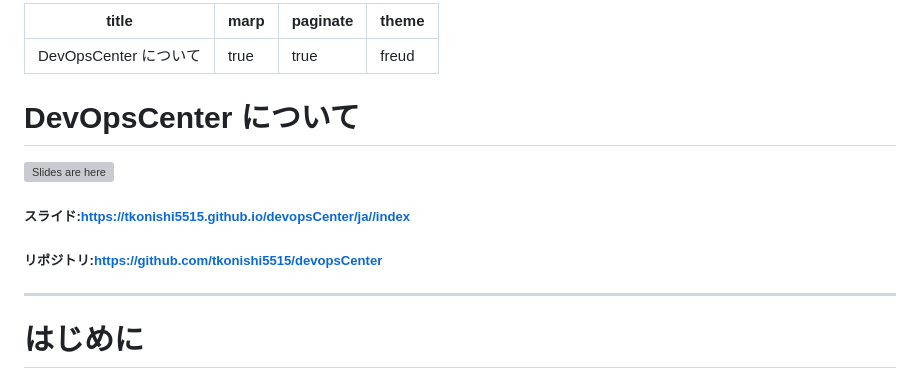
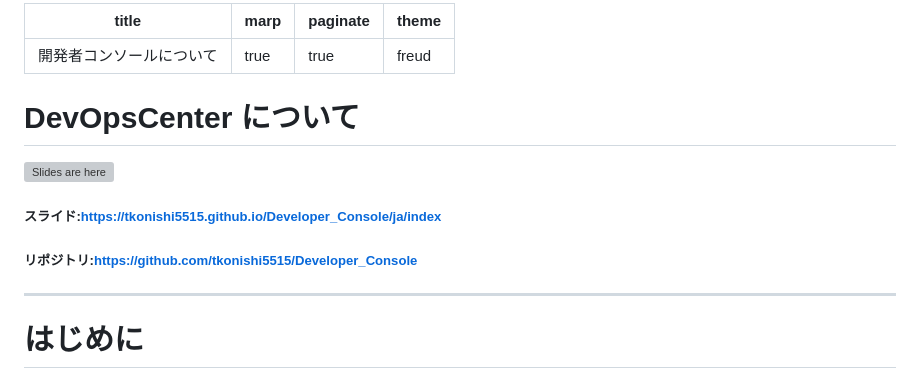
Before and after one commit to tkonishi5515/devopsCenter, a Markdown page: contents/ja/index.md, the part around the change. Rendered like a GitHub page; grey boxes are pictures that could not be loaded.

Commit message:
titleの更新 スライド、リポジトリの更新

```diff
--- a/contents/ja/index.md
+++ b/contents/ja/index.md
@@ -1,5 +1,5 @@
 ---
-title: DevOpsCenter について
+title: 開発者コンソールについて
 marp: true
 paginate: true
 theme: freud
@@ -16,9 +16,9 @@ theme: freud
 
 ![Slides are here](images/qrcode.png)
 
-##### スライド:https://tkonishi5515.github.io/devopsCenter/ja//index
+##### スライド:https://tkonishi5515.github.io/Developer_Console/ja/index
 
-##### リポジトリ:https://github.com/tkonishi5515/devopsCenter
+##### リポジトリ:https://github.com/tkonishi5515/Developer_Console
 
 ---
 
```
